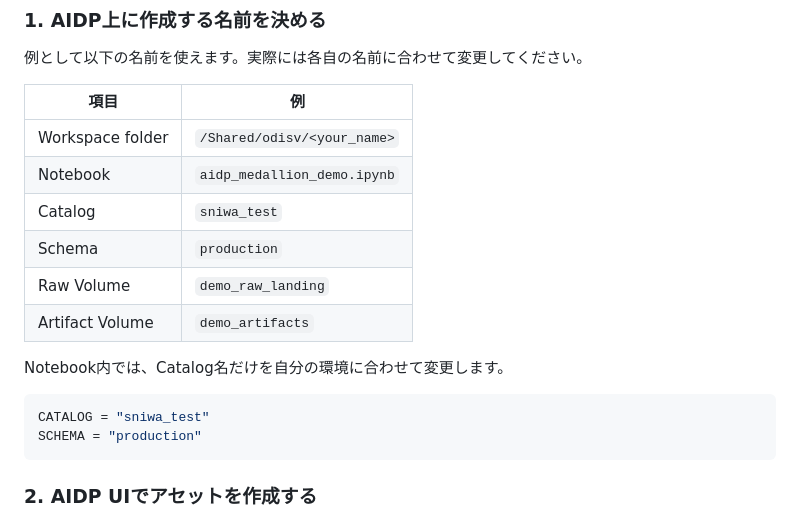
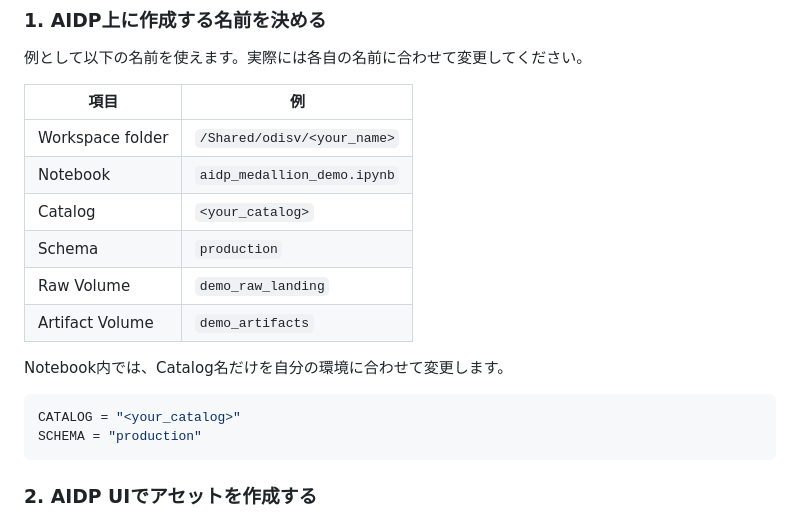
Before and after one commit to shunsuke2828/aidp-medallion-demo, a Markdown page: README.md, the part around the change. Drawn GitHub-style.

Commit message:
Use generic catalog placeholder in README

````diff
--- a/README.md
+++ b/README.md
@@ -61,7 +61,7 @@ Raw files on Managed Volume
 |---|---|
 | Workspace folder | `/Shared/odisv/<your_name>` |
 | Notebook | `aidp_medallion_demo.ipynb` |
-| Catalog | `sniwa_test` |
+| Catalog | `<your_catalog>` |
 | Schema | `production` |
 | Raw Volume | `demo_raw_landing` |
 | Artifact Volume | `demo_artifacts` |
@@ -69,7 +69,7 @@ Raw files on Managed Volume
 Notebook内では、Catalog名だけを自分の環境に合わせて変更します。
 
 ```python
-CATALOG = "sniwa_test"
+CATALOG = "<your_catalog>"
 SCHEMA = "production"
 ```
 
````
